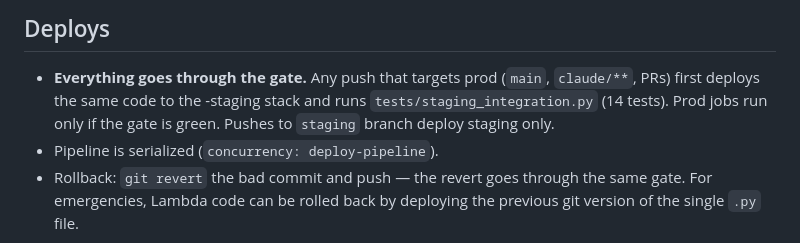
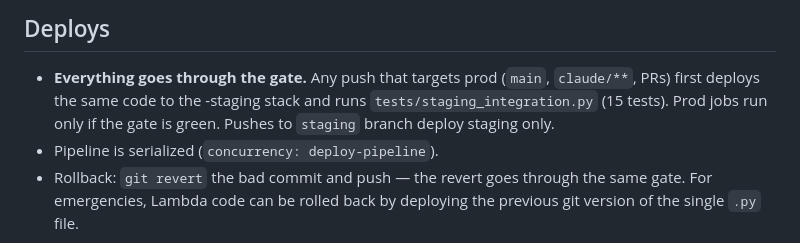
Before and after one commit to seanrsn/Spoke, a Markdown page: docs/OPERATIONS.md, the part around the change. Rendered like a GitHub page.

```diff
--- a/docs/OPERATIONS.md
+++ b/docs/OPERATIONS.md
@@ -59,7 +59,7 @@ box, or inside the VPC.
 
 - **Everything goes through the gate.** Any push that targets prod
   (`main`, `claude/**`, PRs) first deploys the same code to the -staging
-  stack and runs `tests/staging_integration.py` (14 tests). Prod jobs run only
+  stack and runs `tests/staging_integration.py` (15 tests). Prod jobs run only
   if the gate is green. Pushes to `staging` branch deploy staging only.
 - Pipeline is serialized (`concurrency: deploy-pipeline`).
 - Rollback: `git revert` the bad commit and push — the revert goes through
```
Also changed, not shown: CLAUDE.md (+17 -5 lines), docs/GO-LIVE.md (+9 -3 lines).
